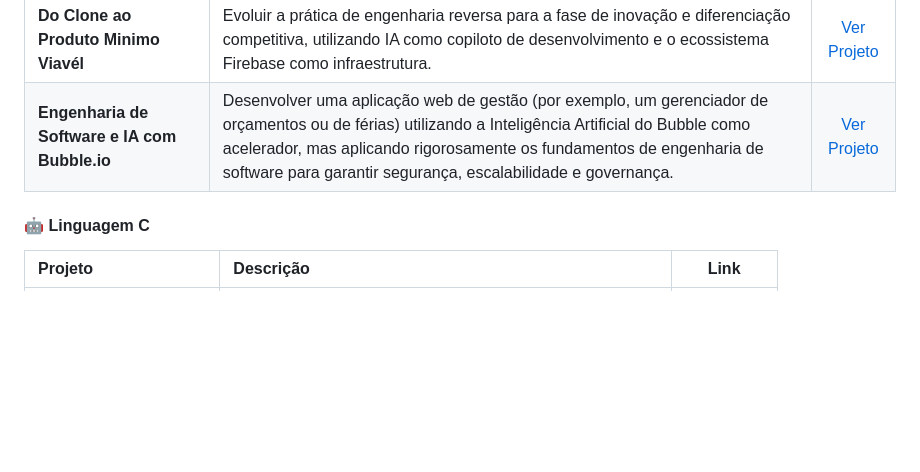
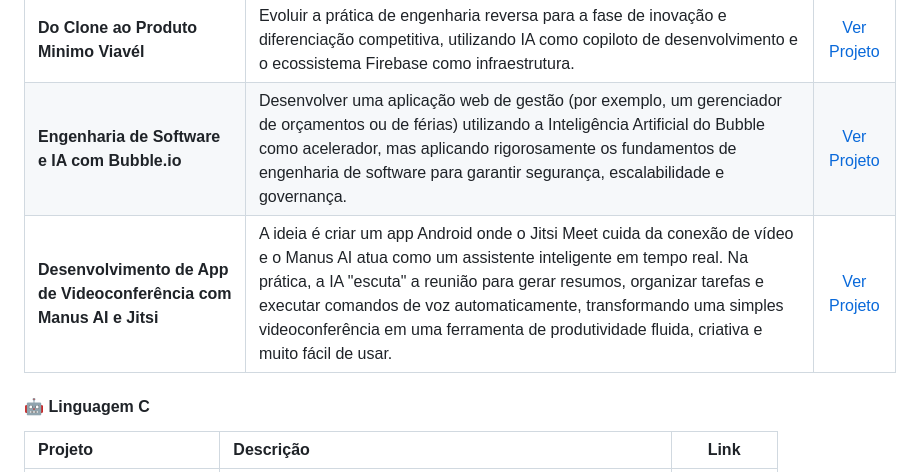
Before and after one commit to GVoltz-Creater/Portfolio-Gabriel-Bryan-Silva, a Markdown page: README.md, the part around the change. Rendered like a GitHub page; blank space fills up the shorter version.

```diff
--- a/README.md
+++ b/README.md
@@ -72,6 +72,7 @@ Atualmente cursando o 2º período de Analise e Desenvolvimento de Sistemas na U
 | **Engenharia Reversa** | reconstruir um aplicativo funcional a partir da observação de sua interface externa, sem visualizar o código-fonte original ou fornecer o link para a IA. | [Ver Projeto](./projeto-engenharia-reversa) |
 | **Do Clone ao Produto Minimo Viavél** | Evoluir a prática de engenharia reversa para a fase de inovação e diferenciação competitiva, utilizando IA como copiloto de desenvolvimento e o ecossistema Firebase como infraestrutura. | [Ver Projeto](./projeto-mvp+) |
 | **Engenharia de Software e IA com Bubble.io** | Desenvolver uma aplicação web de gestão (por exemplo, um gerenciador de orçamentos ou de férias) utilizando a Inteligência Artificial do Bubble como acelerador, mas aplicando rigorosamente os fundamentos de engenharia de software para garantir segurança, escalabilidade e governança. | [Ver Projeto](./projeto-engenharia-de-software-e-ia-com-bubble) |
+| **Desenvolvimento de App de Videoconferência com Manus AI e Jitsi** | A ideia é criar um app Android onde o Jitsi Meet cuida da conexão de vídeo e o Manus AI atua como um assistente inteligente em tempo real. Na prática, a IA "escuta" a reunião para gerar resumos, organizar tarefas e executar comandos de voz automaticamente, transformando uma simples videoconferência em uma ferramenta de produtividade fluida, criativa e muito fácil de usar. | [Ver Projeto](./projeto-desenvolvimento-de-app-de-videoconferencia-com-manus-ai-e-jitsi) |
 
 
 #### 🤖 Linguagem C
```
